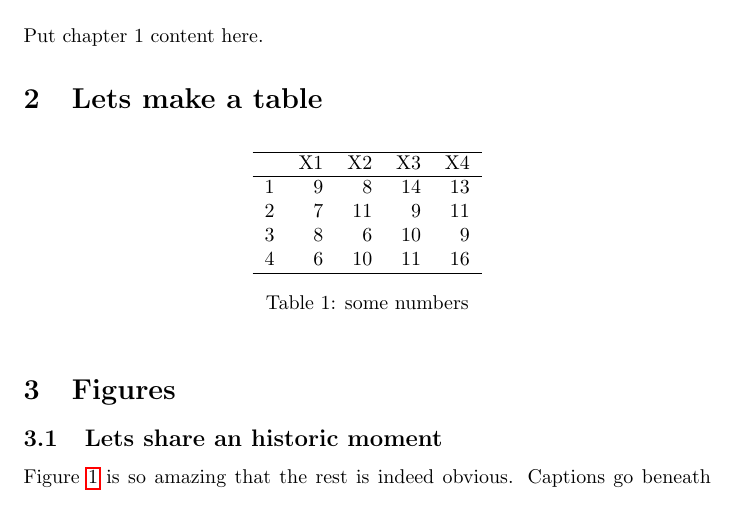
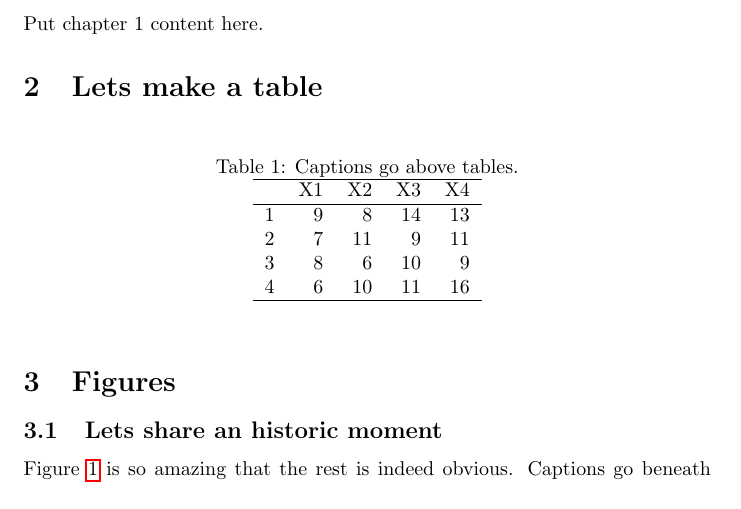
Before and after one commit to jarad/chapter1Template, a LaTeX document (paper1.tex, which reads figures_tables/tab1.tex): part of page 2 of 3, cut so that both start at the same text. Compiled offline with pdfLaTeX.

Commit message:
Move caption to top of table

```diff
--- a/figures_tables/tab1.tex
+++ b/figures_tables/tab1.tex
@@ -2,6 +2,8 @@
 % Thu May 18 10:23:23 2017
 \begin{table}[ht]
 \centering
+\caption{Captions go above tables.}
+\label{t1}
 \begin{tabular}{rrrrr}
   \hline
  & X1 & X2 & X3 & X4 \\
@@ -12,6 +14,4 @@
   4 &   6 &  10 &  11 &  16 \\
    \hline
 \end{tabular}
-\caption{some numbers}
-\label{t1}
 \end{table}
```
